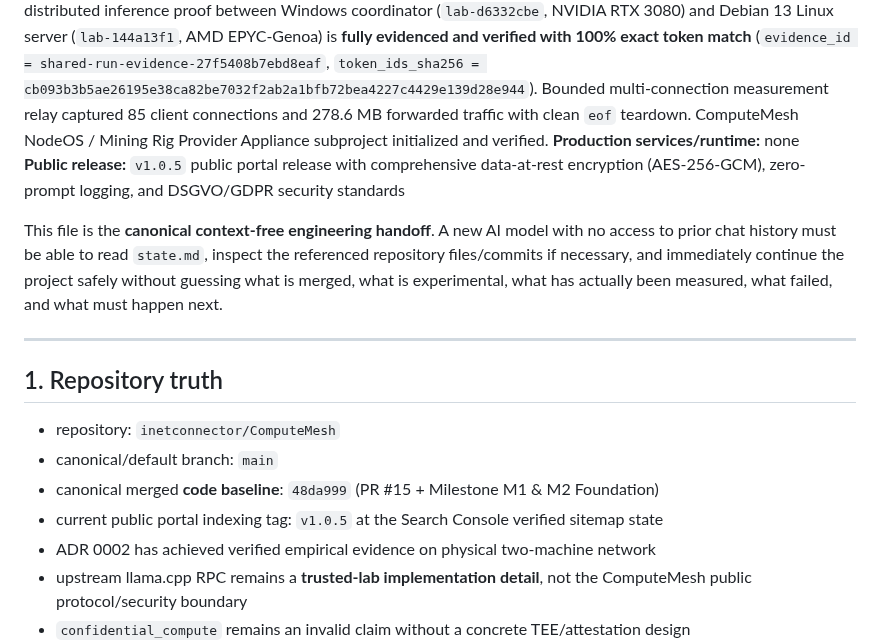
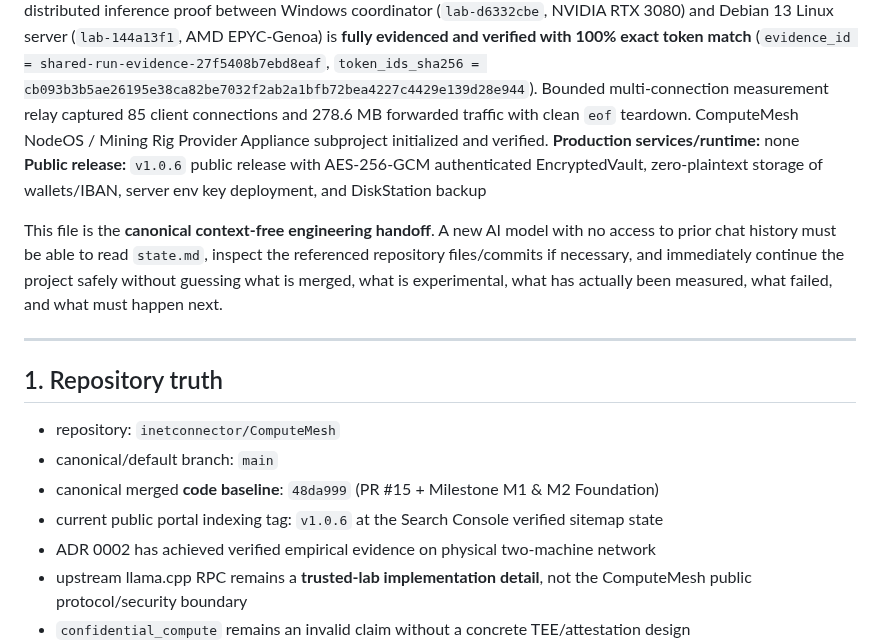
Before and after one commit to inetconnector/ComputeMesh, a Markdown page: state.md, the part around one of its changes. Rendered like a GitHub page.

Commit message:
docs(release): update state.md to v1.0.6 release

```diff
--- a/state.md
+++ b/state.md
@@ -4,6 +4,6 @@
 **Phase:** M0 foundation + M1 physical distributed inference verified + M2 Foundation (Appliance, Portal, Double-Entry Ledger, OpenAI Gateway, Multi-GPU Scheduler). Physical two-machine distributed inference proof between Windows coordinator (`lab-d6332cbe`, NVIDIA RTX 3080) and Debian 13 Linux server (`lab-144a13f1`, AMD EPYC-Genoa) is **fully evidenced and verified with 100% exact token match** (`evidence_id = shared-run-evidence-27f5408b7ebd8eaf`, `token_ids_sha256 = cb093b3b5ae26195e38ca82be7032f2ab2a1bfb72bea4227c4429e139d28e944`). Bounded multi-connection measurement relay captured 85 client connections and 278.6 MB forwarded traffic with clean `eof` teardown. ComputeMesh NodeOS / Mining Rig Provider Appliance subproject initialized and verified.
 **Production services/runtime:** none
-**Public release:** `v1.0.5` public portal release with comprehensive data-at-rest encryption (AES-256-GCM), zero-prompt logging, and DSGVO/GDPR security standards
+**Public release:** `v1.0.6` public release with AES-256-GCM authenticated EncryptedVault, zero-plaintext storage of wallets/IBAN, server env key deployment, and DiskStation backup
 
 This file is the **canonical context-free engineering handoff**. A new AI model with no access to prior chat history must be able to read `state.md`, inspect the referenced repository files/commits if necessary, and immediately continue the project safely without guessing what is merged, what is experimental, what has actually been measured, what failed, and what must happen next.
 
@@ -14,7 +14,7 @@ This file is the **canonical context-free engineering handoff**. A new AI model
 - repository: `inetconnector/ComputeMesh`
 - canonical/default branch: `main`
 - canonical merged **code baseline**: `48da999` (PR #15 + Milestone M1 & M2 Foundation)
-- current public portal indexing tag: `v1.0.5` at the Search Console verified sitemap state
+- current public portal indexing tag: `v1.0.6` at the Search Console verified sitemap state
 - ADR 0002 has achieved verified empirical evidence on physical two-machine network
 - upstream llama.cpp RPC remains a **trusted-lab implementation detail**, not the ComputeMesh public protocol/security boundary
 - `confidential_compute` remains an invalid claim without a concrete TEE/attestation design
```
Also changed, not shown: other parts of state.md (+1 -1 lines).
